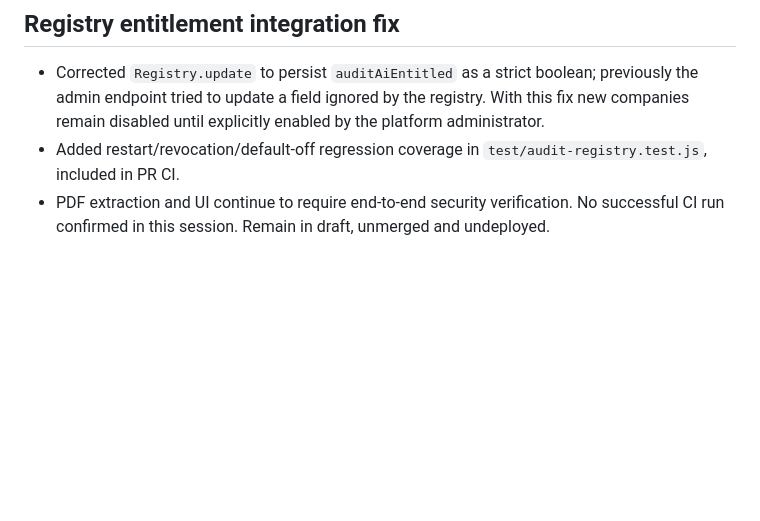
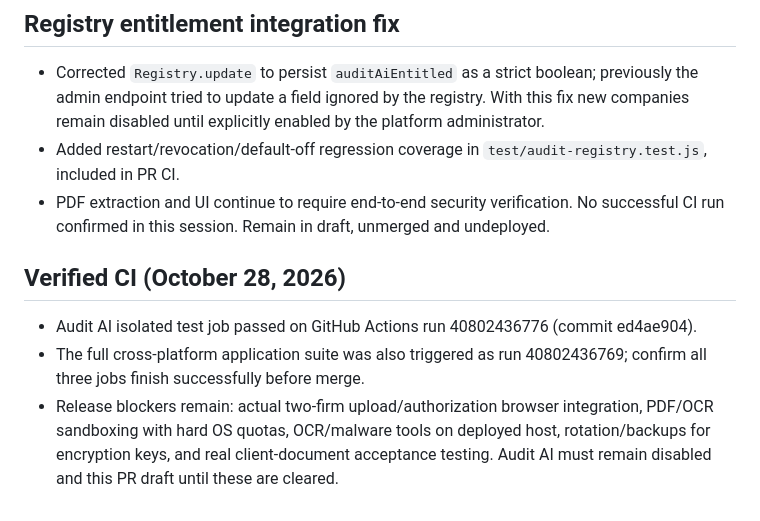
Before and after one commit to shersahray/tally-books, a Markdown page: docs/audit-ai-phase-1-2.md, the part around the change. Drawn GitHub-style; blank space fills up the shorter version.

Commit message:
docs(audit): record verified isolated CI success and remaining integration gates

```diff
--- a/docs/audit-ai-phase-1-2.md
+++ b/docs/audit-ai-phase-1-2.md
@@ -58,3 +58,8 @@ Keep the paid feature disabled by default. Do not merge/deploy without independe
 - Corrected `Registry.update` to persist `auditAiEntitled` as a strict boolean; previously the admin endpoint tried to update a field ignored by the registry. With this fix new companies remain disabled until explicitly enabled by the platform administrator.
 - Added restart/revocation/default-off regression coverage in `test/audit-registry.test.js`, included in PR CI.
 - PDF extraction and UI continue to require end-to-end security verification. No successful CI run confirmed in this session. Remain in draft, unmerged and undeployed.
+
+## Verified CI (October 28, 2026)
+- Audit AI isolated test job passed on GitHub Actions run 40802436776 (commit ed4ae904).
+- The full cross-platform application suite was also triggered as run 40802436769; confirm all three jobs finish successfully before merge.
+- Release blockers remain: actual two-firm upload/authorization browser integration, PDF/OCR sandboxing with hard OS quotas, OCR/malware tools on deployed host, rotation/backups for encryption keys, and real client-document acceptance testing. Audit AI must remain disabled and this PR draft until these are cleared.
```
